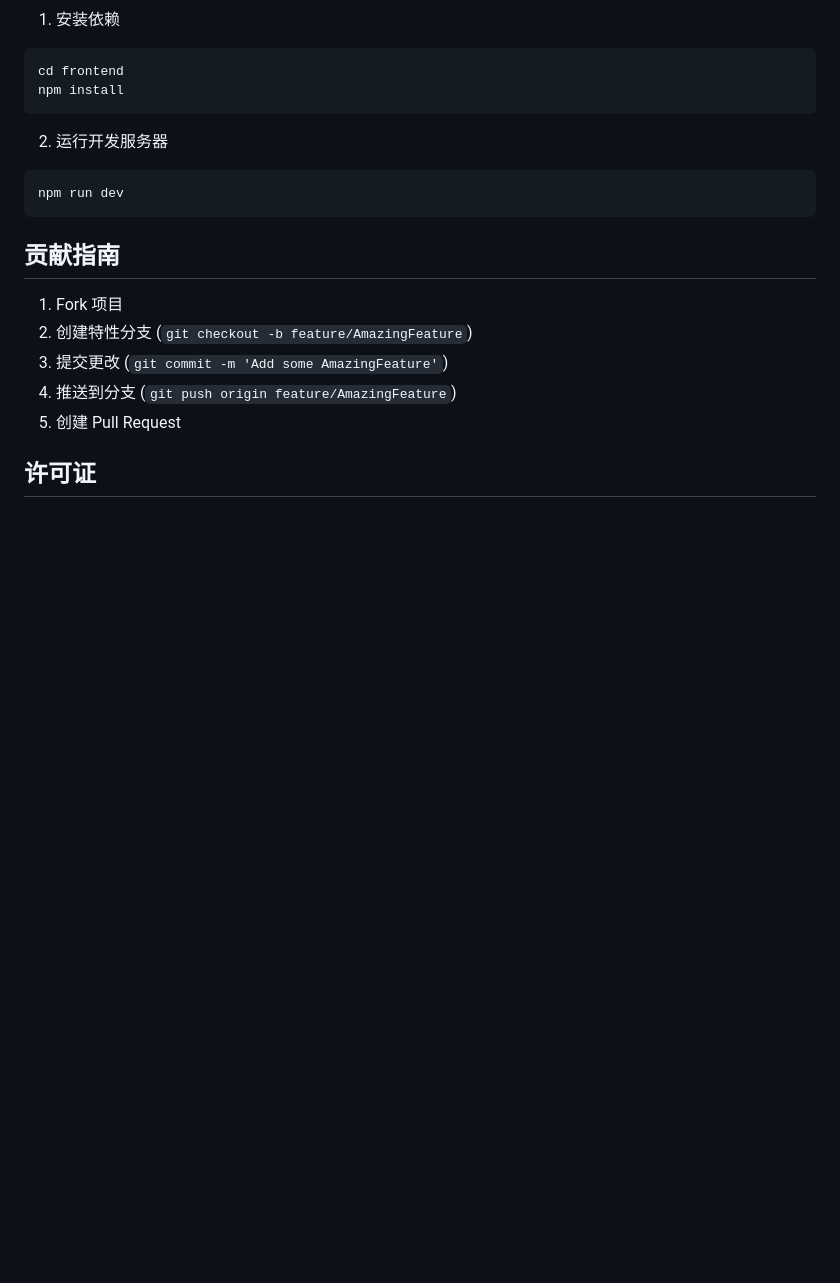
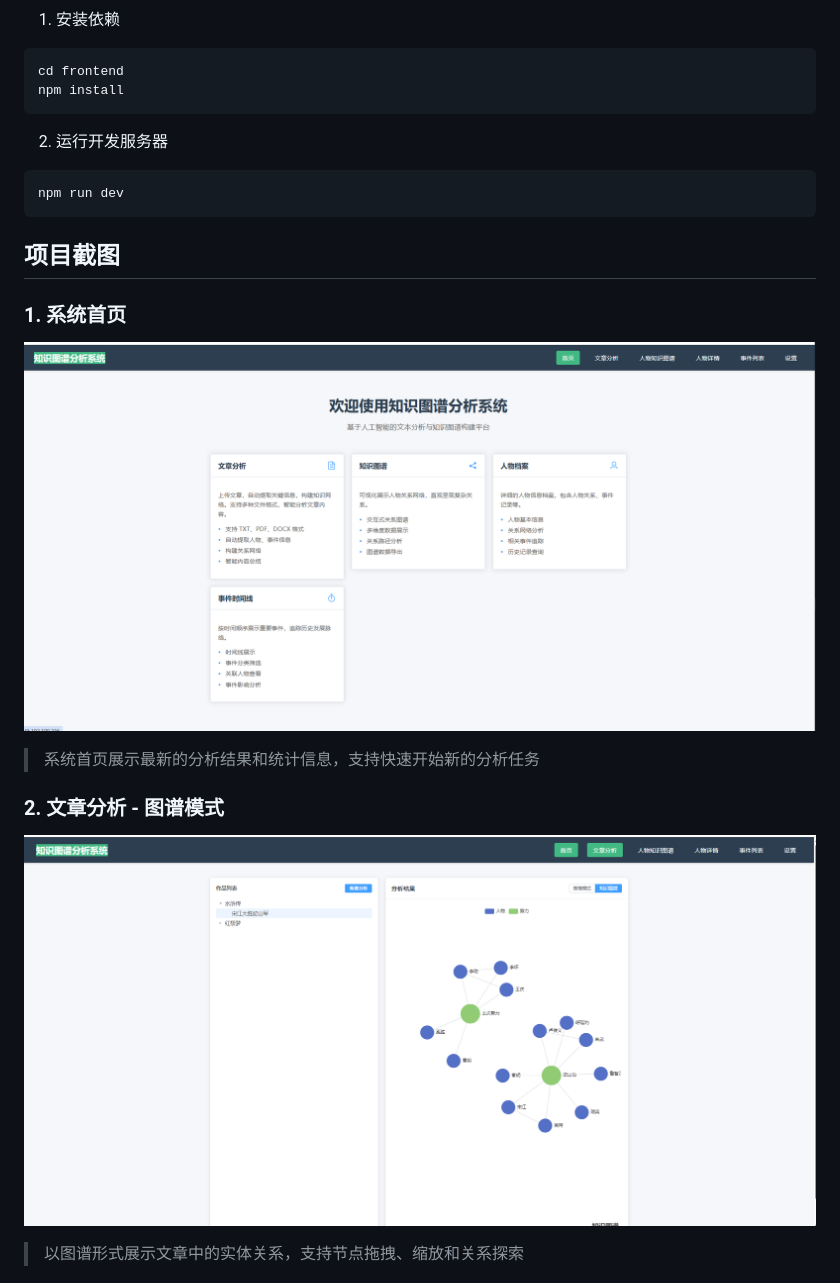
Before and after one commit to tigerbreak/knowledge-graph-analysis, a Markdown page: README.md, the part around the change printed below. Rendered like a GitHub page; pictures changed too: docs/images/article-graph.png (added), docs/images/homepage.png (added); blank space fills up the shorter version.

````diff
--- a/README.md
+++ b/README.md
@@ -159,13 +165,13 @@ npm install
 npm run dev
 ```
 
-## 贡献指南
+## 项目截图
 
-1. Fork 项目
-2. 创建特性分支 (`git checkout -b feature/AmazingFeature`)
-3. 提交更改 (`git commit -m 'Add some AmazingFeature'`)
-4. 推送到分支 (`git push origin feature/AmazingFeature`)
-5. 创建 Pull Request
+### 1. 系统首页
+![系统首页](docs/images/homepage.png)
+> 系统首页展示最新的分析结果和统计信息，支持快速开始新的分析任务
 
-## 许可证
+### 2. 文章分析 - 图谱模式
+![文章分析图谱模式](docs/images/article-graph.png)
+> 以图谱形式展示文章中的实体关系，支持节点拖拽、缩放和关系探索
 
````
Also changed, not shown: other parts of README.md (+29 -2 lines), docs/images/article-table.png (added), docs/images/character-graph.png (added).
